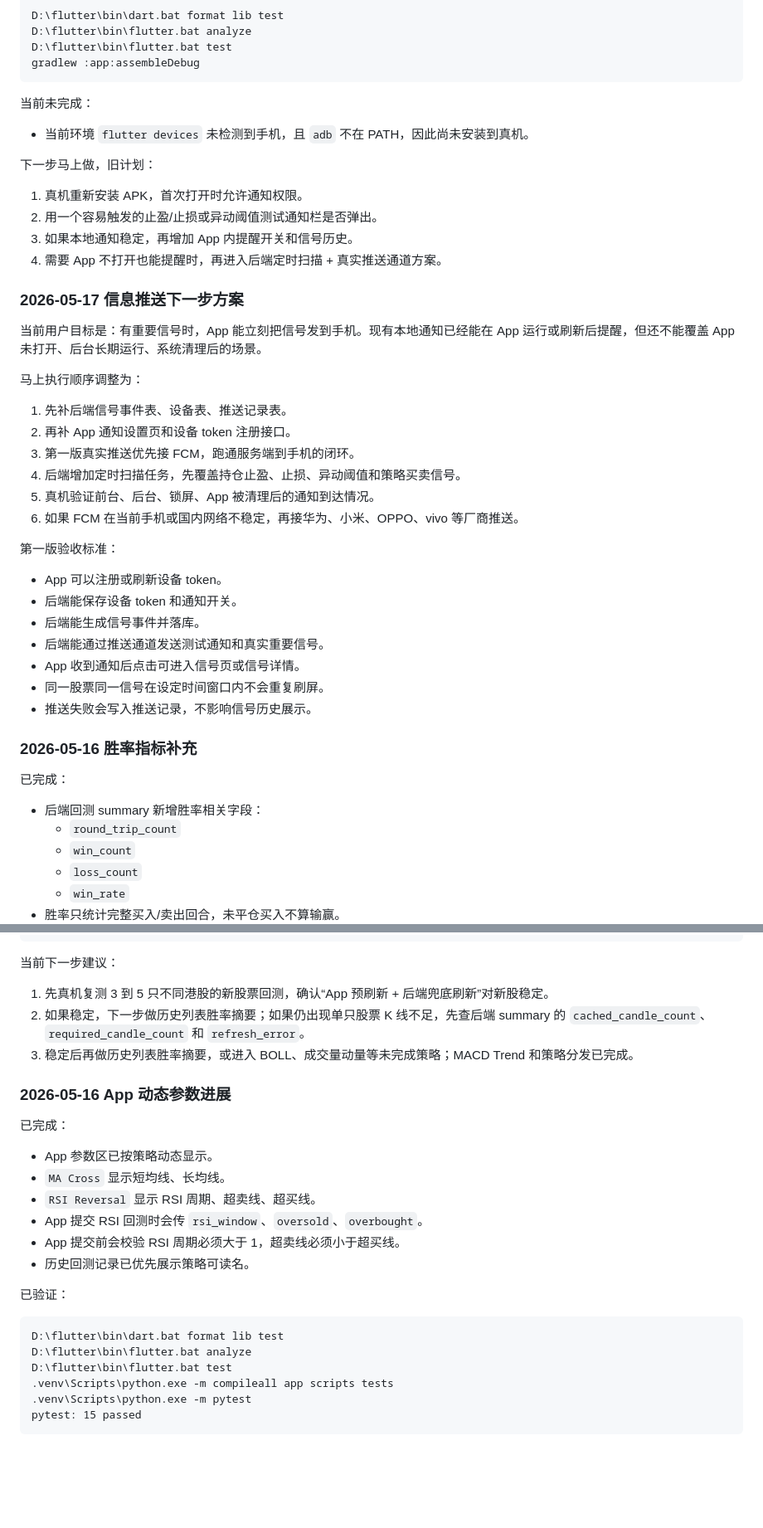
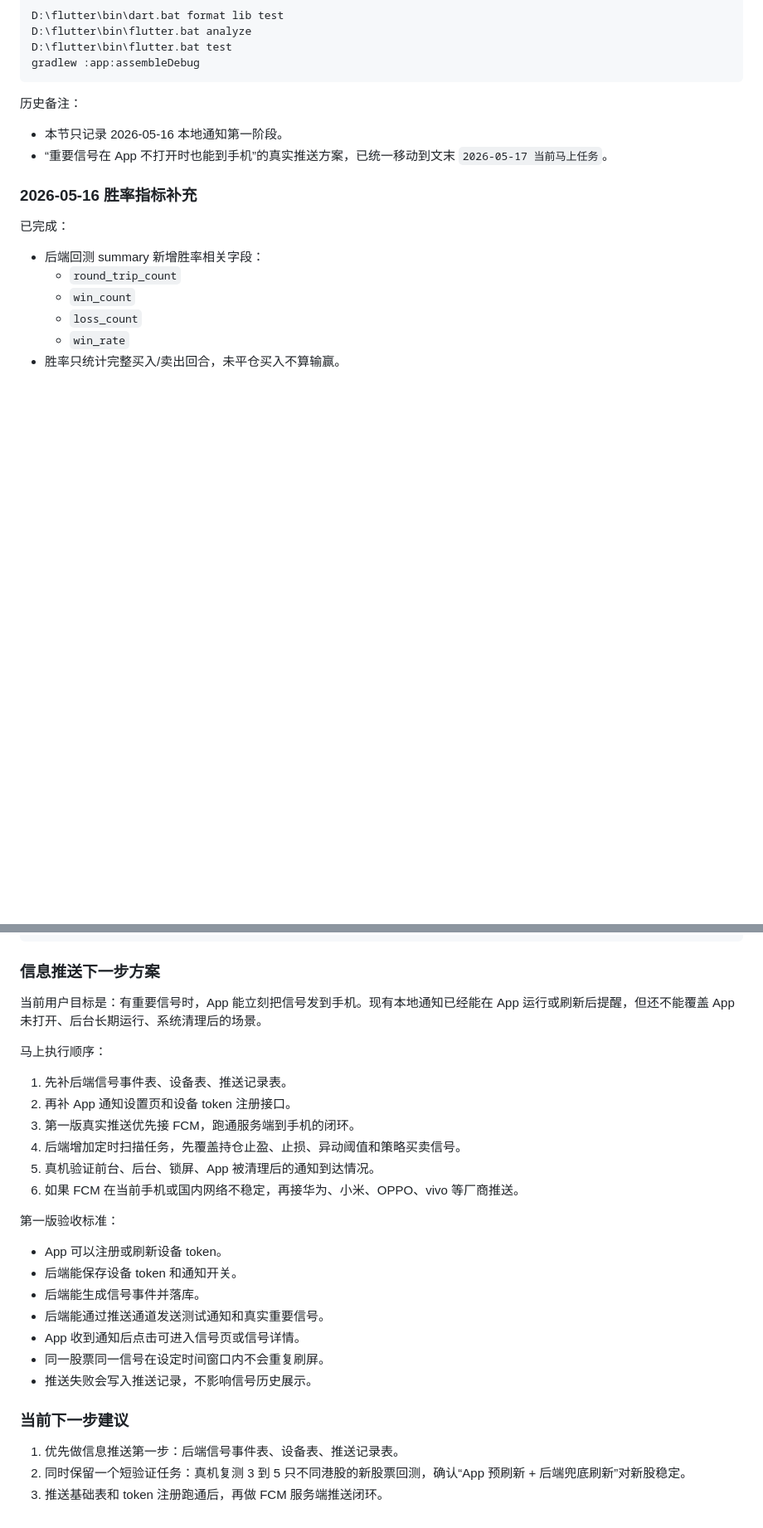
Before and after one commit to Devin-Lo1/stock_web, a Markdown page: docs/APP马上解决任务顺序.md, 2 parts joined by grey strips. Shown at 83% size. GitHub-like rendering; blank space fills up the shorter version.

````diff
--- a/docs/APP马上解决任务顺序.md
+++ b/docs/APP马上解决任务顺序.md
@@ -1073,39 +1073,10 @@ D:\flutter\bin\flutter.bat test
 gradlew :app:assembleDebug
 ```
 
-当前未完成：
+历史备注：
 
-- 当前环境 `flutter devices` 未检测到手机，且 `adb` 不在 PATH，因此尚未安装到真机。
-
-下一步马上做，旧计划：
-
-1. 真机重新安装 APK，首次打开时允许通知权限。
-2. 用一个容易触发的止盈/止损或异动阈值测试通知栏是否弹出。
-3. 如果本地通知稳定，再增加 App 内提醒开关和信号历史。
-4. 需要 App 不打开也能提醒时，再进入后端定时扫描 + 真实推送通道方案。
-
-### 2026-05-17 信息推送下一步方案
-
-当前用户目标是：有重要信号时，App 能立刻把信号发到手机。现有本地通知已经能在 App 运行或刷新后提醒，但还不能覆盖 App 未打开、后台长期运行、系统清理后的场景。
-
-马上执行顺序调整为：
-
-1. 先补后端信号事件表、设备表、推送记录表。
-2. 再补 App 通知设置页和设备 token 注册接口。
-3. 第一版真实推送优先接 FCM，跑通服务端到手机的闭环。
-4. 后端增加定时扫描任务，先覆盖持仓止盈、止损、异动阈值和策略买卖信号。
-5. 真机验证前台、后台、锁屏、App 被清理后的通知到达情况。
-6. 如果 FCM 在当前手机或国内网络不稳定，再接华为、小米、OPPO、vivo 等厂商推送。
-
-第一版验收标准：
-
-- App 可以注册或刷新设备 token。
-- 后端能保存设备 token 和通知开关。
-- 后端能生成信号事件并落库。
-- 后端能通过推送通道发送测试通知和真实重要信号。
-- App 收到通知后点击可进入信号页或信号详情。
-- 同一股票同一信号在设定时间窗口内不会重复刷屏。
-- 推送失败会写入推送记录，不影响信号历史展示。
+- 本节只记录 2026-05-16 本地通知第一阶段。
+- “重要信号在 App 不打开时也能到手机”的真实推送方案，已统一移动到文末 `2026-05-17 当前马上任务`。
 
 ### 2026-05-16 胜率指标补充
 
@@ -1233,30 +1224,31 @@ D:\flutter\bin\flutter.bat build apk --debug
 debug APK 已安装到真机验证
 ```
 
-当前下一步建议：
+### 信息推送下一步方案
 
-1. 先真机复测 3 到 5 只不同港股的新股票回测，确认“App 预刷新 + 后端兜底刷新”对新股稳定。
-2. 如果稳定，下一步做历史列表胜率摘要；如果仍出现单只股票 K 线不足，先查后端 summary 的 `cached_candle_count`、`required_candle_count` 和 `refresh_error`。
-3. 稳定后再做历史列表胜率摘要，或进入 BOLL、成交量动量等未完成策略；MACD Trend 和策略分发已完成。
+当前用户目标是：有重要信号时，App 能立刻把信号发到手机。现有本地通知已经能在 App 运行或刷新后提醒，但还不能覆盖 App 未打开、后台长期运行、系统清理后的场景。
 
-### 2026-05-16 App 动态参数进展
+马上执行顺序：
 
-已完成：
+1. 先补后端信号事件表、设备表、推送记录表。
+2. 再补 App 通知设置页和设备 token 注册接口。
+3. 第一版真实推送优先接 FCM，跑通服务端到手机的闭环。
+4. 后端增加定时扫描任务，先覆盖持仓止盈、止损、异动阈值和策略买卖信号。
+5. 真机验证前台、后台、锁屏、App 被清理后的通知到达情况。
+6. 如果 FCM 在当前手机或国内网络不稳定，再接华为、小米、OPPO、vivo 等厂商推送。
 
-- App 参数区已按策略动态显示。
-- `MA Cross` 显示短均线、长均线。
-- `RSI Reversal` 显示 RSI 周期、超卖线、超买线。
-- App 提交 RSI 回测时会传 `rsi_window`、`oversold`、`overbought`。
-- App 提交前会校验 RSI 周期必须大于 1，超卖线必须小于超买线。
-- 历史回测记录已优先展示策略可读名。
+第一版验收标准：
 
-已验证：
+- App 可以注册或刷新设备 token。
+- 后端能保存设备 token 和通知开关。
+- 后端能生成信号事件并落库。
+- 后端能通过推送通道发送测试通知和真实重要信号。
+- App 收到通知后点击可进入信号页或信号详情。
+- 同一股票同一信号在设定时间窗口内不会重复刷屏。
+- 推送失败会写入推送记录，不影响信号历史展示。
 
-```text
-D:\flutter\bin\dart.bat format lib test
-D:\flutter\bin\flutter.bat analyze
-D:\flutter\bin\flutter.bat test
-.venv\Scripts\python.exe -m compileall app scripts tests
-.venv\Scripts\python.exe -m pytest
-pytest: 15 passed
-```
+### 当前下一步建议
+
+1. 优先做信息推送第一步：后端信号事件表、设备表、推送记录表。
+2. 同时保留一个短验证任务：真机复测 3 到 5 只不同港股的新股票回测，确认“App 预刷新 + 后端兜底刷新”对新股稳定。
+3. 推送基础表和 token 注册跑通后，再做 FCM 服务端推送闭环。
````
Also changed, not shown: other parts of docs/APP马上解决任务顺序.md (+33 -13 lines).
